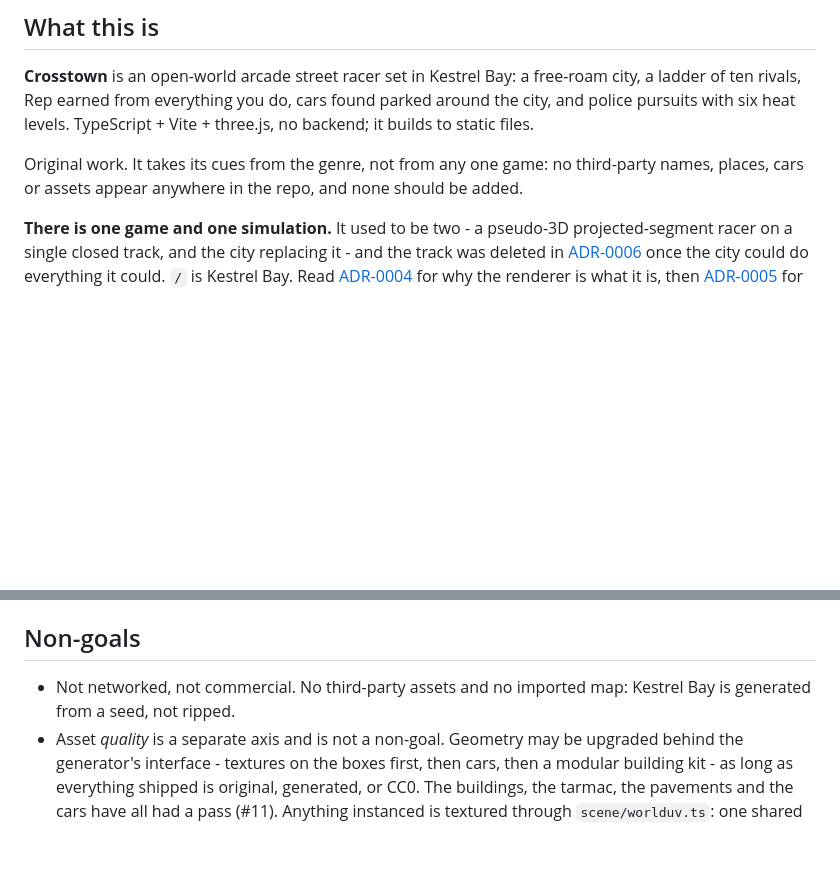
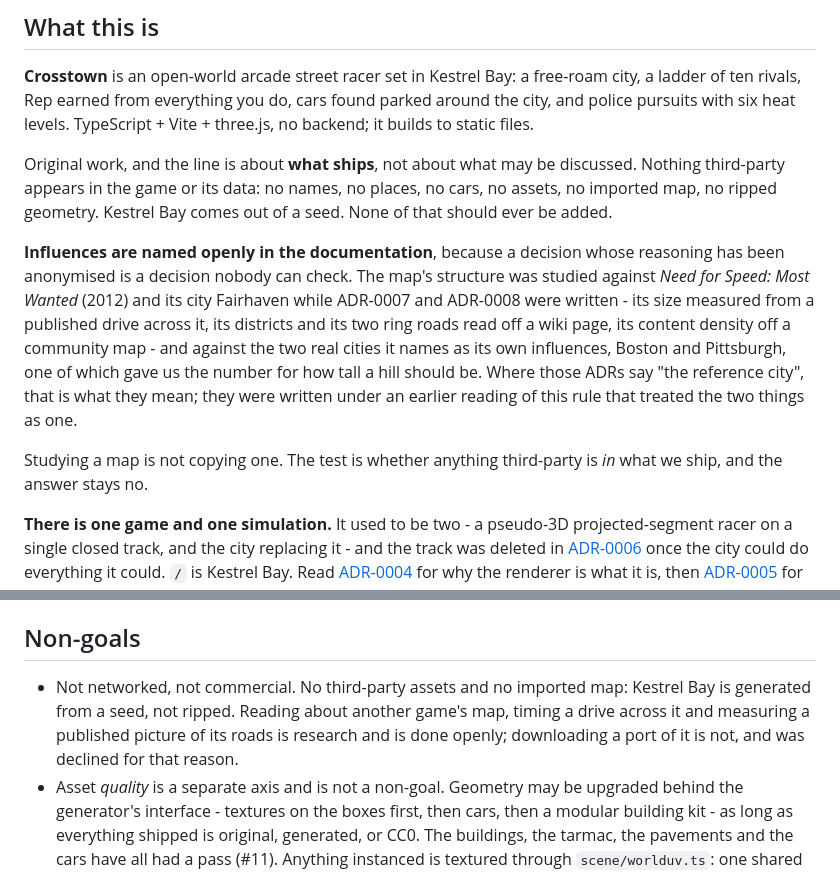
Before and after one commit to ricschuster/NFS_MW_tribute, a Markdown page: CLAUDE.md, 2 parts joined by grey strips. Drawn GitHub-style; blank space fills up the shorter version.

Commit message:
Name the influence: the rule is about what ships, not what may be discussed (#270)
CLAUDE.md said "it takes its cues from the genre, not from any one game: no
third-party names, places, cars or assets appear anywhere in the repo". Read
strictly, that forbids naming an influence in a design document - and I read it
strictly, which is why ADR-0007 and ADR-0008 say "the reference city" instead of
saying what they mean.

That was the wrong reading and it cost something real. A decision whose
reasoning has been anonymised is a decision nobody can check: "the reference
city's crossing takes 9m 15s" is a fact a future reader can neither verify nor
argue with, where naming it makes both possible.

So the rule is split into the two things it was conflating. Nothing third-party
appears in the game or its data - no names, no places, no cars, no assets, no
imported map, no ripped geometry - and that does not change. Influences are
named openly in the documentation, and this file now says which: *Need for
Speed: Most Wanted* (2012) and its city Fairhaven, studied while ADR-0007 and
ADR-0008 were written, plus the two real cities it names as its own influences,
Boston and Pittsburgh, one of which gave us the figure for how tall a hill
should be.

The accepted ADRs are left as they are - ADR-0001 makes them immutable, and
this file now decodes "the reference city" for anyone reading them.

The non-goals gain the boundary that was actually applied in practice: reading
about a map, timing a drive across it and measuring a published picture of its
roads is research and is done openly; downloading a port of it is not, and was
declined on those grounds.

Claude-Session: https://claude.ai/code/session_01Au7a7tvMexF7yY26rtWJ4b

Co-authored-by: Claude Opus 5 (1M context) <noreply@anthropic.com>

```diff
--- a/CLAUDE.md
+++ b/CLAUDE.md
@@ -9,9 +9,24 @@ free-roam city, a ladder of ten rivals, Rep earned from everything you do, cars
 found parked around the city, and police pursuits with six heat levels.
 TypeScript + Vite + three.js, no backend; it builds to static files.
 
-Original work. It takes its cues from the genre, not from any one game: no
-third-party names, places, cars or assets appear anywhere in the repo, and none
-should be added.
+Original work, and the line is about **what ships**, not about what may be
+discussed. Nothing third-party appears in the game or its data: no names, no
+places, no cars, no assets, no imported map, no ripped geometry. Kestrel Bay
+comes out of a seed. None of that should ever be added.
+
+**Influences are named openly in the documentation**, because a decision whose
+reasoning has been anonymised is a decision nobody can check. The map's
+structure was studied against *Need for Speed: Most Wanted* (2012) and its city
+Fairhaven while ADR-0007 and ADR-0008 were written - its size measured from a
+published drive across it, its districts and its two ring roads read off a wiki
+page, its content density off a community map - and against the two real cities
+it names as its own influences, Boston and Pittsburgh, one of which gave us the
+number for how tall a hill should be. Where those ADRs say "the reference city",
+that is what they mean; they were written under an earlier reading of this rule
+that treated the two things as one.
+
+Studying a map is not copying one. The test is whether anything third-party is
+*in* what we ship, and the answer stays no.
 
 **There is one game and one simulation.** It used to be two - a pseudo-3D
 projected-segment racer on a single closed track, and the city replacing it -
@@ -638,7 +653,10 @@ and that is the case that breaks.
 ## Non-goals
 
 - Not networked, not commercial. No third-party assets and no imported map:
-  Kestrel Bay is generated from a seed, not ripped.
+  Kestrel Bay is generated from a seed, not ripped. Reading about another game's
+  map, timing a drive across it and measuring a published picture of its roads
+  is research and is done openly; downloading a port of it is not, and was
+  declined for that reason.
 - Asset *quality* is a separate axis and is not a non-goal. Geometry may be
   upgraded behind the generator's interface - textures on the boxes first,
   then cars, then a modular building kit - as long as everything shipped is
```
